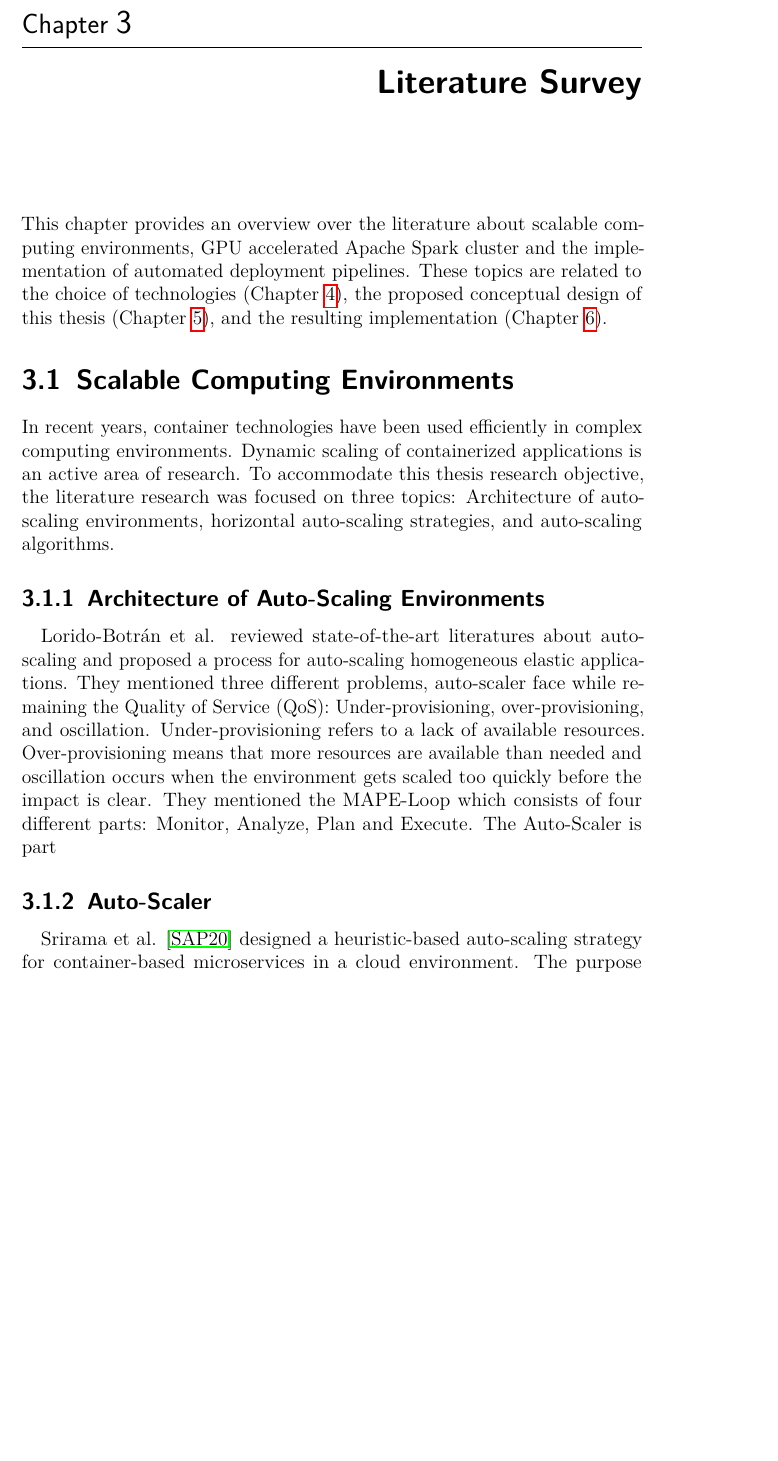
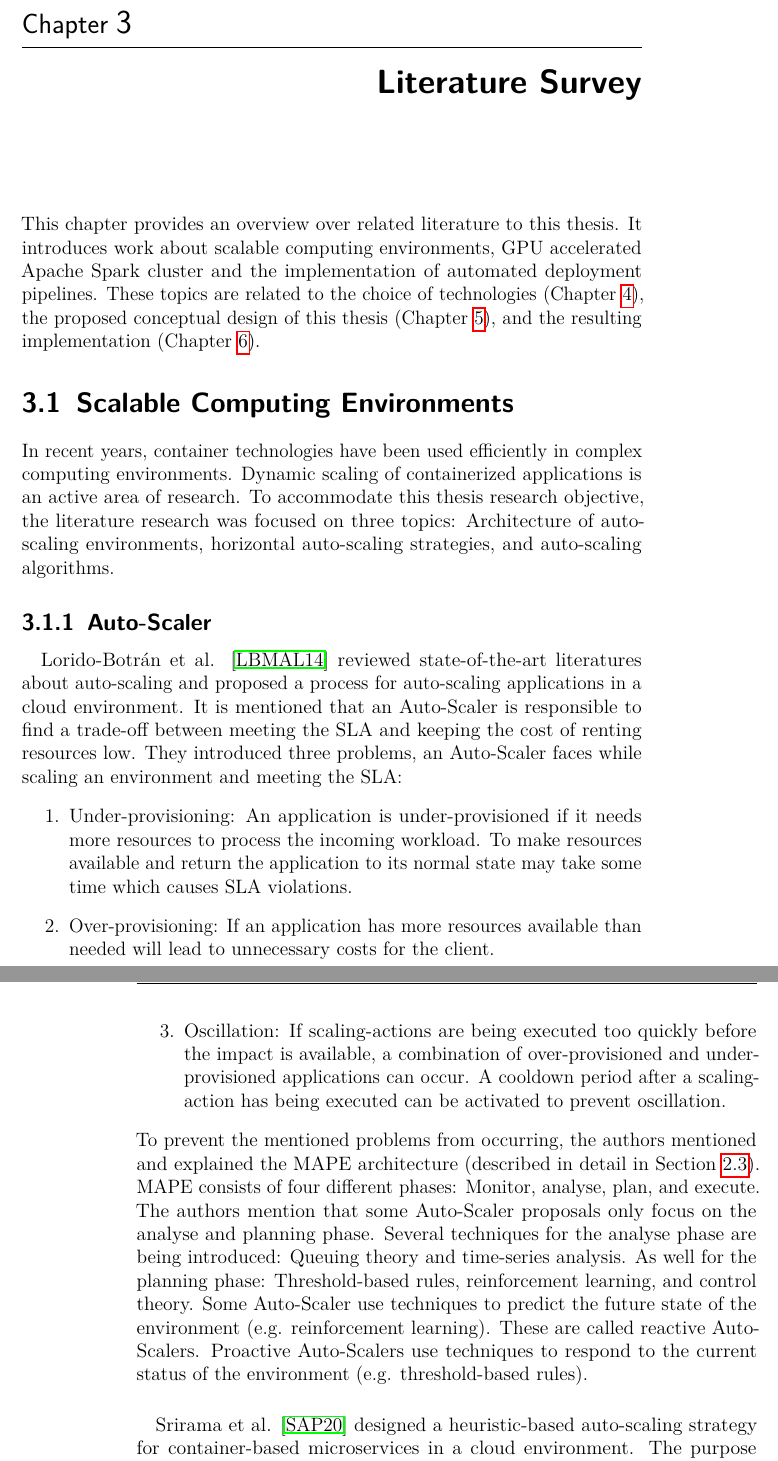
Before and after one commit to mstolin/Bachelor-Thesis, a LaTeX thesis (thesis/main.tex, which reads thesis/content/03_related_work.tex): part of page 35 of 87 before the commit and two parts of pages 35 and 36 of 87 after it, the two joined at a grey line, cut so that both start at the same text, the shorter picture padded with empty space. The pictures show the PDF file thesis/main.pdf that the author committed with the source.

Commit message:
Related work update

```diff
--- a/thesis/content/03_related_work.tex
+++ b/thesis/content/03_related_work.tex
@@ -14,3 +14,4 @@
 To accommodate this thesis research objective, the literature research was focused on three topics: Architecture of auto-scaling environments, horizontal auto-scaling strategies, and auto-scaling algorithms.
 
 
+\subsection{Auto-Scaler}
@@ -18,9 +18,40 @@
 % A review of auto-scaling techniques for elastic application in cloud environments
 \paragraph{}
-Lorido-Botrán et al.  reviewed state-of-the-art literatures about auto-scaling and proposed a process for auto-scaling homogeneous elastic applications. They mentioned three different problems, auto-scaler face while remaining the Quality of Service (QoS): Under-provisioning, over-provisioning, and oscillation. Under-provisioning refers to a lack of available resources. Over-provisioning means that more resources are available than needed and oscillation occurs when the environment gets scaled too quickly before the impact is clear. They mentioned the MAPE-Loop which consists of four different parts: Monitor, Analyze, Plan and Execute.  The Auto-Scaler is part
+Lorido-Botrán et al. \cite{Lorido2014Review} reviewed state-of-the-art literatures about auto-scaling and explain proposals of a auto-scaling process in a cloud environment.
+% SLA and costs
+It is mentioned that an Auto-Scaler is responsible to find a trade-off between meeting the SLA and keeping the cost of renting resources low.
+% SLA
+
+% Auto-scaling probelsm
+They introduced three problems, an Auto-Scaler faces while scaling an environment and meeting the SLA:
+% The problems
+\begin{enumerate}
+%1
+\item Under-provisioning:
+An application is under-provisioned if it needs more resources to process the incoming workload.
+To make resources available and return the application to its normal state may take some time which causes SLA violations.
+% 2
+\item Over-provisioning:
+If an application has more resources available than needed will lead to unnecessary costs for the client.
+% 3
+\item Oscillation:
+If scaling-actions are being executed too quickly before the impact is available, a combination of over-provisioned and under-provisioned applications can occur.
+A cooldown period after a scaling-action has being executed can be activated to prevent oscillation.
+\end{enumerate}
+% MAPE
+To prevent the mentioned problems from occurring, the authors mentioned and explained the MAPE architecture (described in detail in \Sec{sec:02_ac}).
+% MAPE phases
+MAPE consists of four different phases: Monitor, analyse, plan, and execute.
+% Only AP
+The authors mention that some Auto-Scaler proposals only focus on the analyse and planning phase.
+% Analysing and planning techniques
+Several techniques for the analyse phase are being introduced: Queuing theory and time-series analysis.
+As well as for the planning phase: Threshold-based rules, reinforcement learning, and control theory.
+% Active proactive grouping
+Some Auto-Scaler use techniques to predict the future state of the environment (e.g. reinforcement learning). These are called reactive Auto-Scalers.
+Proactive Auto-Scalers use techniques to respond to the current status of the environment (e.g. threshold-based rules).
 
 
-\subsection{Auto-Scaler}
 % Application deployment using containers with auto-scaling for microservices in cloud environment
 \paragraph{}
 Srirama et al. \citep{Srirama2020AppDeplyCont} designed a heuristic-based auto-scaling strategy for container-based microservices in a cloud environment. The purpose of the auto-scaling strategy was to balance the overall resource utilization across microservices in the environment.
```
Also changed, not shown: thesis/content/02_theoretical_foundation.tex (+1 -1 lines), thesis/literatur.bib (+9 -0 lines), thesis/main.pdf, thesis/content/03_related_work.tex (5 more changed lines), 1 other file.
